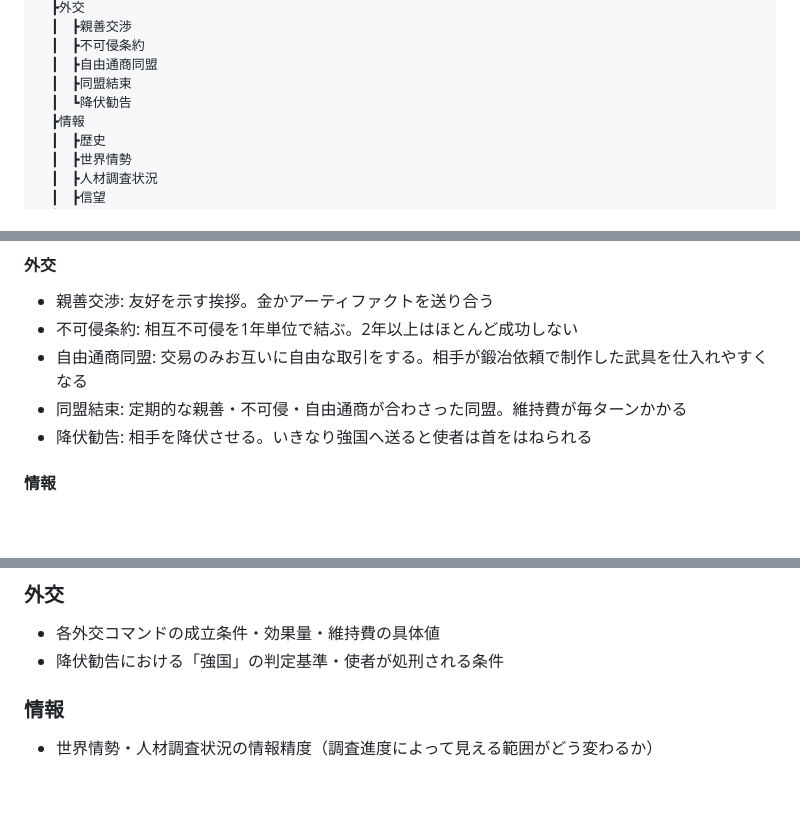
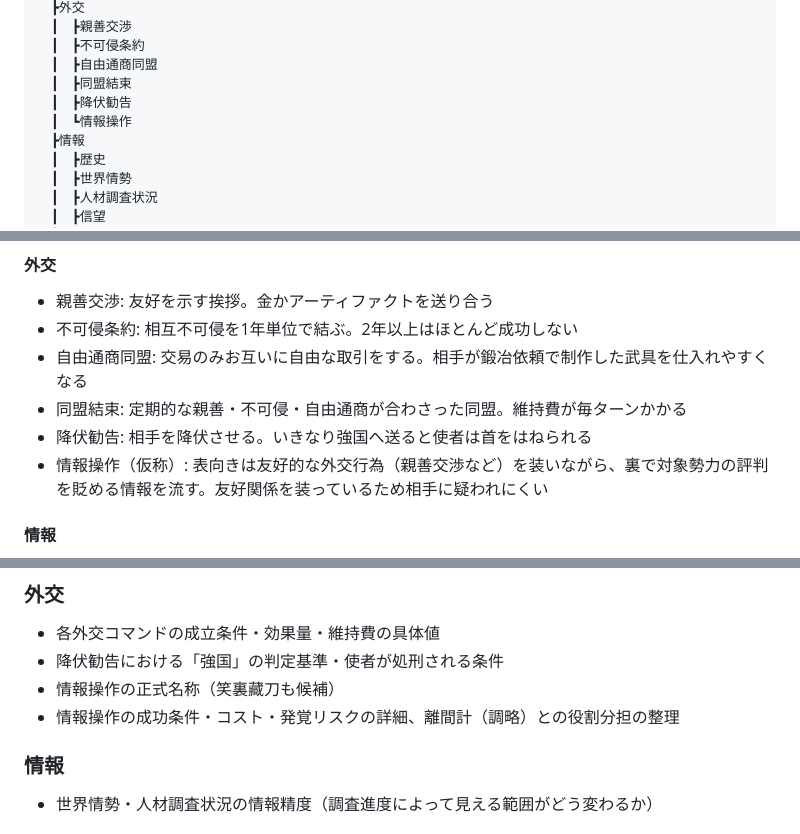
Before and after one commit to MasayukiSoga/MySelfRep, a Markdown page: SPEC.md, 3 parts joined by grey strips. Drawn GitHub-style; blank space fills up the shorter version.

Commit message:
Add 情報操作 to 外交: overt friendly cover for reputation attacks
Co-Authored-By: Claude Sonnet 5 <noreply@anthropic.com>
Claude-Session: https://claude.ai/code/session_019bfyZSDsmidTaxBSsAs6NB

```diff
--- a/SPEC.md
+++ b/SPEC.md
@@ -39,7 +39,8 @@
 　┃　┣不可侵条約
 　┃　┣自由通商同盟
 　┃　┣同盟結束
-　┃　┗降伏勧告
+　┃　┣降伏勧告
+　┃　┗情報操作
 　┣情報
 　┃　┣歴史
 　┃　┣世界情勢
@@ -197,6 +198,7 @@
 - 自由通商同盟: 交易のみお互いに自由な取引をする。相手が鍛冶依頼で制作した武具を仕入れやすくなる
 - 同盟結束: 定期的な親善・不可侵・自由通商が合わさった同盟。維持費が毎ターンかかる
 - 降伏勧告: 相手を降伏させる。いきなり強国へ送ると使者は首をはねられる
+- 情報操作（仮称）: 表向きは友好的な外交行為（親善交渉など）を装いながら、裏で対象勢力の評判を貶める情報を流す。友好関係を装っているため相手に疑われにくい
 
 #### 情報
 - 歴史: 自国で起きた出来事を年表形式で一覧確認できる（人材の登用・離反、戦争、外交の成否、災害 等）
@@ -276,6 +278,8 @@
 ### 外交
 - 各外交コマンドの成立条件・効果量・維持費の具体値
 - 降伏勧告における「強国」の判定基準・使者が処刑される条件
+- 情報操作の正式名称（笑裏藏刀も候補）
+- 情報操作の成功条件・コスト・発覚リスクの詳細、離間計（調略）との役割分担の整理
 
 ### 情報
 - 世界情勢・人材調査状況の情報精度（調査進度によって見える範囲がどう変わるか）
```
